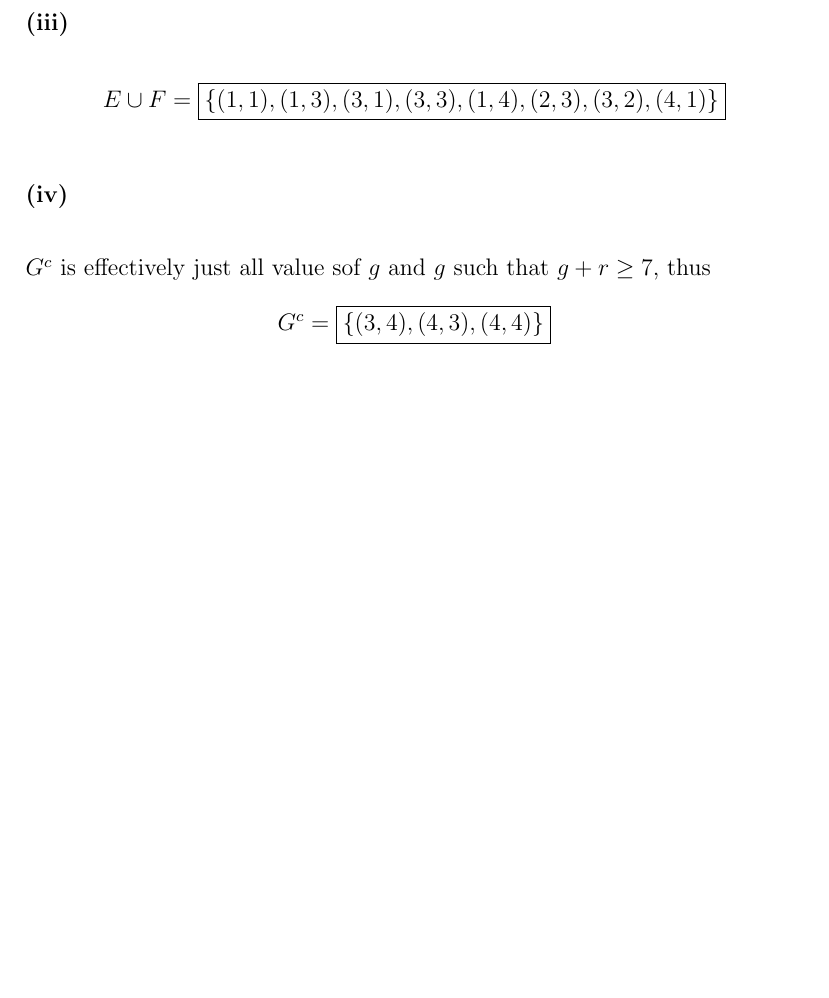
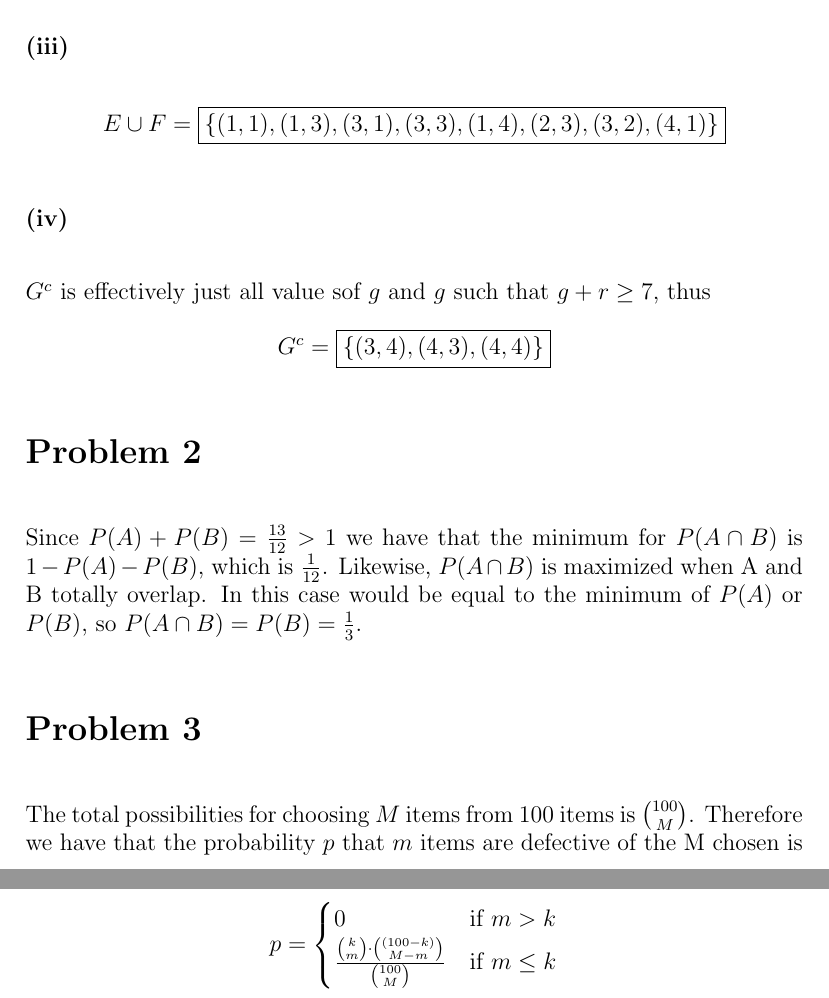
Before and after one commit to HighSpeeds/ECE131A, a LaTeX problem sheet (HW1/file.tex): part of page 2 of 2 before the commit and two parts of pages 2 and 3 of 3 after it, the two joined at a grey line, cut so that both start at the same text, the shorter picture padded with empty space. Compiled offline with pdfLaTeX.

Commit message:
Finished Problem 2 and 3

```diff
--- a/HW1/file.tex
+++ b/HW1/file.tex
@@ -29,5 +29,15 @@ $$E\cup F=\boxed{\{(1, 1), (1, 3), (3, 1), (3, 3), (1, 4), (2, 3), (3, 2), (4, 1
 $G^c$ is effectively just all value sof $g$ and $g$ such that
 $g+r\geq 7$, thus
 $$G^{c}=\boxed{\{(3, 4), (4, 3), (4, 4)\}}$$
+\section*{Problem 2}
+Since $P(A)+P(B)=\frac{13}{12}>1$ we have that the minimum for $P(A\cap B)$ is $1-P(A)-P(B)$, which is $\frac{1}{12}$. Likewise, $P(A\cap B)$ is maximized when A and B totally overlap. In this case
+would be equal to the minimum of $P(A)$ or $P(B)$, so $P(A\cap B)=P(B)=\frac{1}{3}$.
+\section*{Problem 3}
+The total possibilities for choosing $M$ items from $100$ items is $100\choose M$. Therefore we have that
+the probability $p$ that $m$ items are defective of the M chosen is
 
+$$p=\begin{cases}
+    0 & \text{if } m>k\\
+    \frac{{k\choose m}\cdot {(100-k)\choose M-m}}{{100\choose M}} & \text{if } m\leq k
+\end{cases}$$
 \end{document}
```
Also changed, not shown: HW1/file.pdf, 5 other files.
